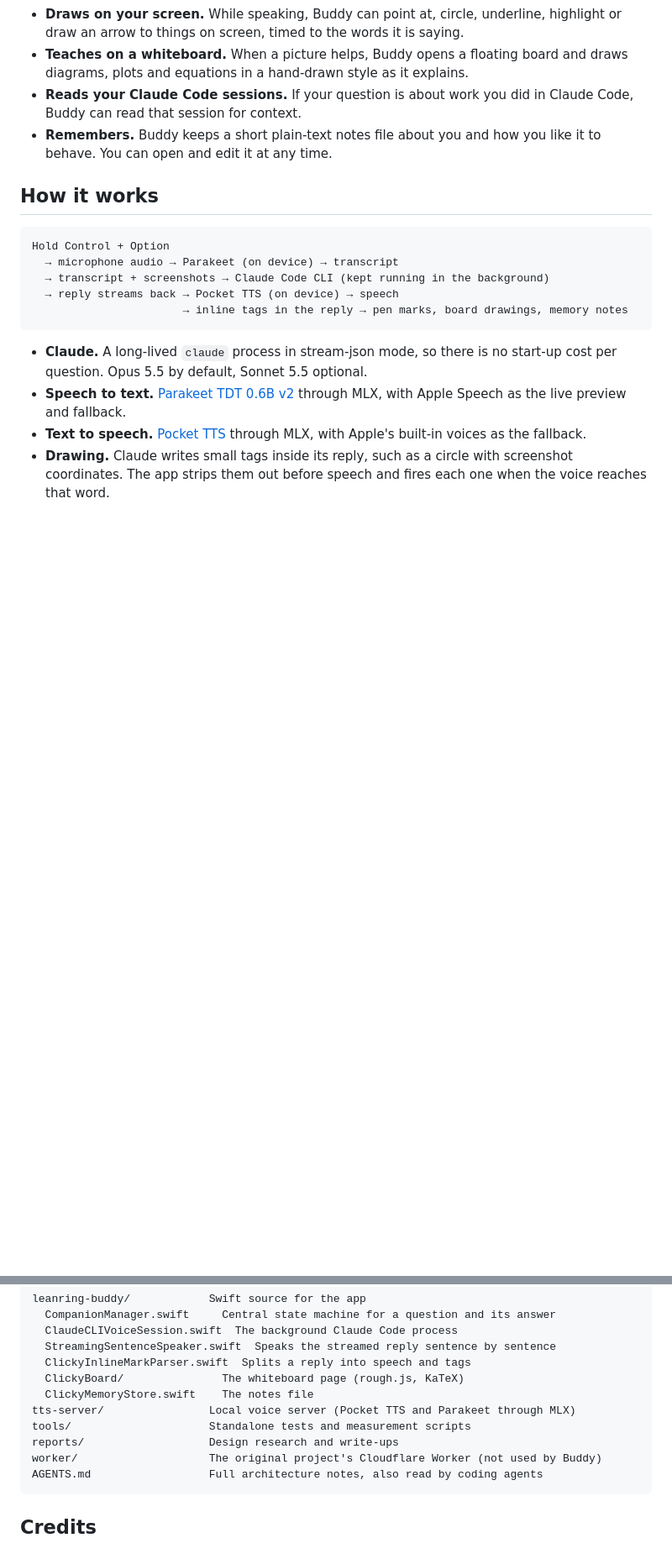
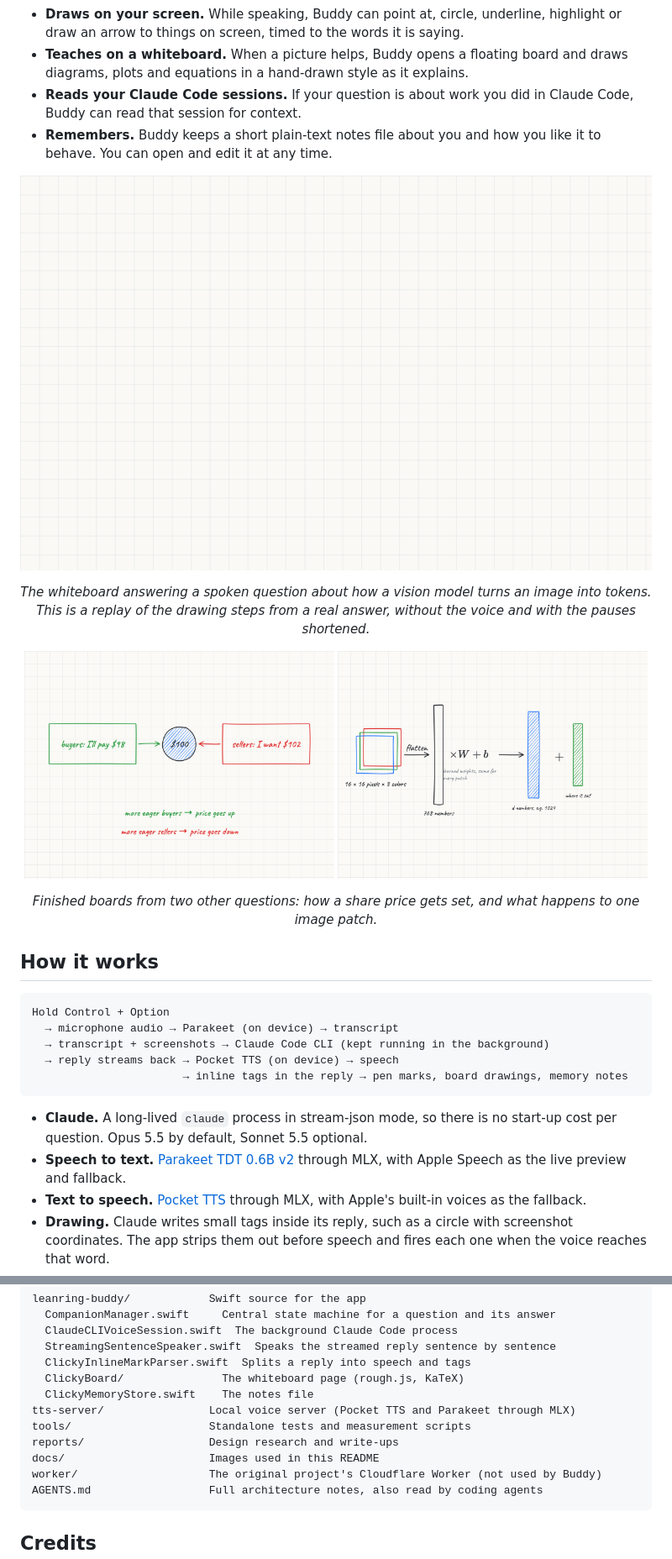
Before and after one commit to Kyan42/buddy, a Markdown page: README.md, 2 parts joined by grey strips. Shown at 84% size. Rendered like a GitHub page; pictures changed too: docs/board-patch-to-token.png (added), docs/board-price.png (added), docs/board-replay.gif (added); blank space fills up the shorter version.

Commit message:
Show Buddy in the README
Add a screen recording of a real answer, the cursor character and its
expressions, and whiteboard examples, so the page shows what the app
does before anyone builds it.

````diff
--- a/README.md
+++ b/README.md
@@ -15,6 +29,17 @@ This is a personal project, based on [Clicky](https://github.com/farzaa/clicky)
 - **Teaches on a whiteboard.** When a picture helps, Buddy opens a floating board and draws diagrams, plots and equations in a hand-drawn style as it explains.
 - **Reads your Claude Code sessions.** If your question is about work you did in Claude Code, Buddy can read that session for context.
 - **Remembers.** Buddy keeps a short plain-text notes file about you and how you like it to behave. You can open and edit it at any time.
+
+<p align="center">
+  <img src="docs/board-replay.gif" width="800" alt="Buddy's whiteboard drawing an image grid, one highlighted patch, an arrow labelled linear layer to one token, and a box labelled vision transformer">
+</p>
+<p align="center"><em>The whiteboard answering a spoken question about how a vision model turns an image into tokens. This is a replay of the drawing steps from a real answer, without the voice and with the pauses shortened.</em></p>
+
+<p align="center">
+  <img src="docs/board-price.png" width="49%" alt="A whiteboard showing buyers offering 98 dollars and sellers asking 102 dollars, meeting at a price of 100 dollars">
+  <img src="docs/board-patch-to-token.png" width="49%" alt="A whiteboard showing one image patch flattened into 768 numbers, multiplied by learned weights, and added to a position vector">
+</p>
+<p align="center"><em>Finished boards from two other questions: how a share price gets set, and what happens to one image patch.</em></p>
 
 ## How it works
 
@@ -105,6 +130,7 @@ leanring-buddy/            Swift source for the app
 tts-server/                Local voice server (Pocket TTS and Parakeet through MLX)
 tools/                     Standalone tests and measurement scripts
 reports/                   Design research and write-ups
+docs/                      Images used in this README
 worker/                    The original project's Cloudflare Worker (not used by Buddy)
 AGENTS.md                  Full architecture notes, also read by coding agents
 ```
````
Also changed, not shown: other parts of README.md (+15 -1 lines), docs/buddy-demo.gif (added), docs/buddy.png (added), 1 other file.
